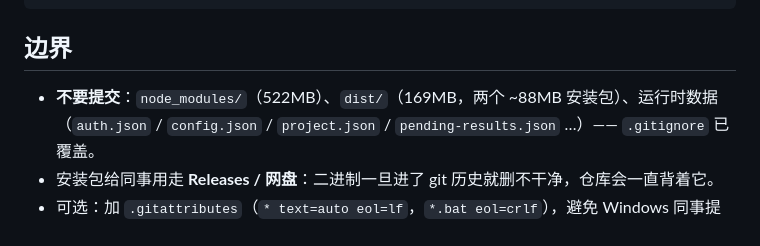
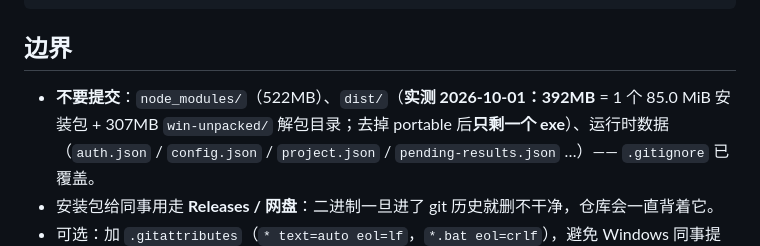
Before and after one commit to 5hawnzs/dewu-bluev-releases, a Markdown page: docs/HANDOFF.md, the part around the change. Rendered like a GitHub page.

```diff
--- a/docs/HANDOFF.md
+++ b/docs/HANDOFF.md
@@ -663,7 +663,7 @@ git push -u origin HEAD       # 合并走 PR，冲突在合并时暴露，而不
 
 ## 边界
 
-- **不要提交**：`node_modules/`（522MB）、`dist/`（169MB，两个 ~88MB 安装包）、运行时数据
+- **不要提交**：`node_modules/`（522MB）、`dist/`（**实测 2026-10-01：392MB** = 1 个 85.0 MiB 安装包 + 307MB `win-unpacked/` 解包目录；去掉 portable 后**只剩一个 exe**）、运行时数据
   （`auth.json` / `config.json` / `project.json` / `pending-results.json` …）—— `.gitignore` 已覆盖。
 - 安装包给同事用走 **Releases / 网盘**：二进制一旦进了 git 历史就删不干净，仓库会一直背着它。
 - 可选：加 `.gitattributes`（`* text=auto eol=lf`，`*.bat eol=crlf`），避免 Windows 同事提交 CRLF 造成满屏 diff。
```
Also changed, not shown: README.md (+37 -3 lines).
